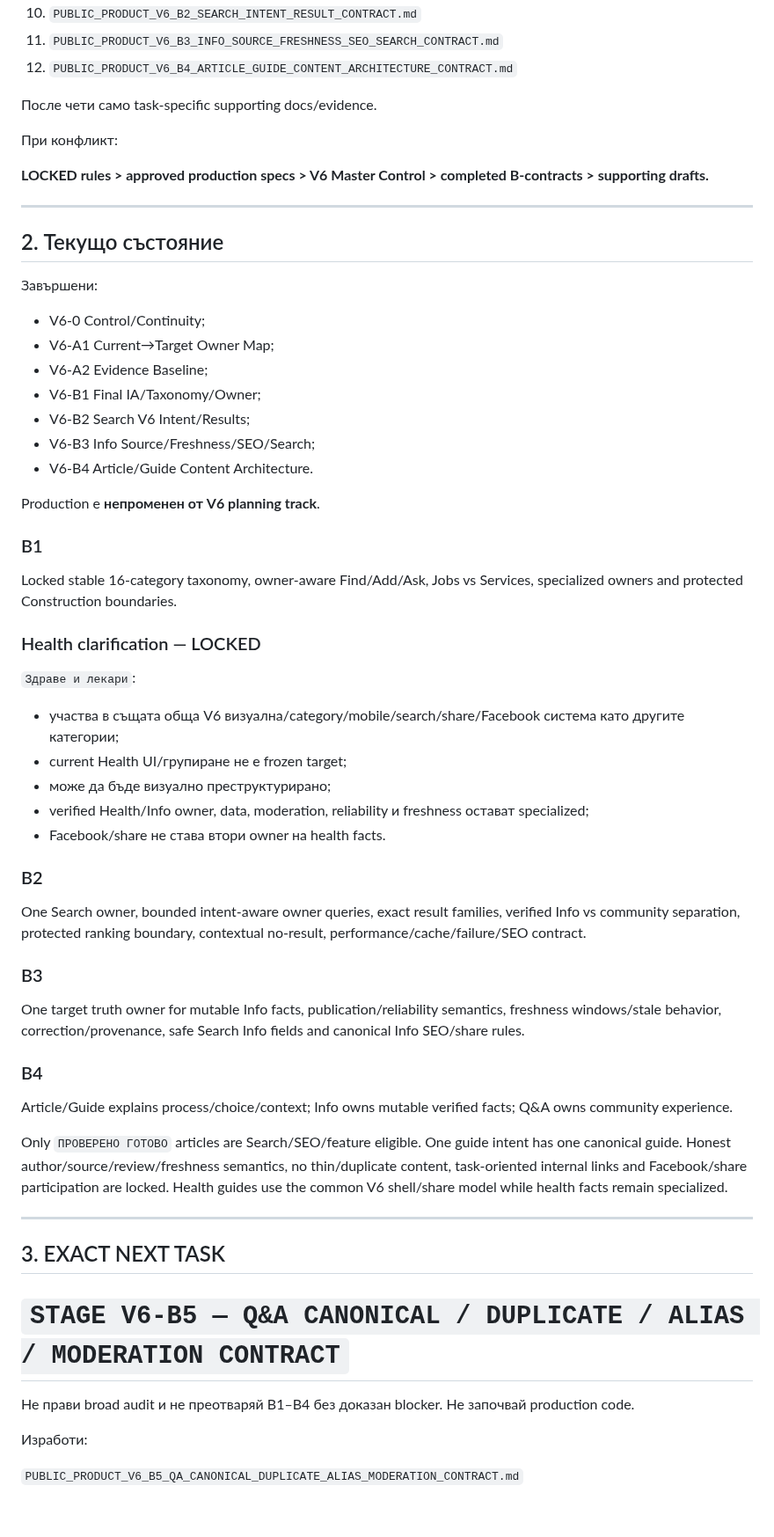
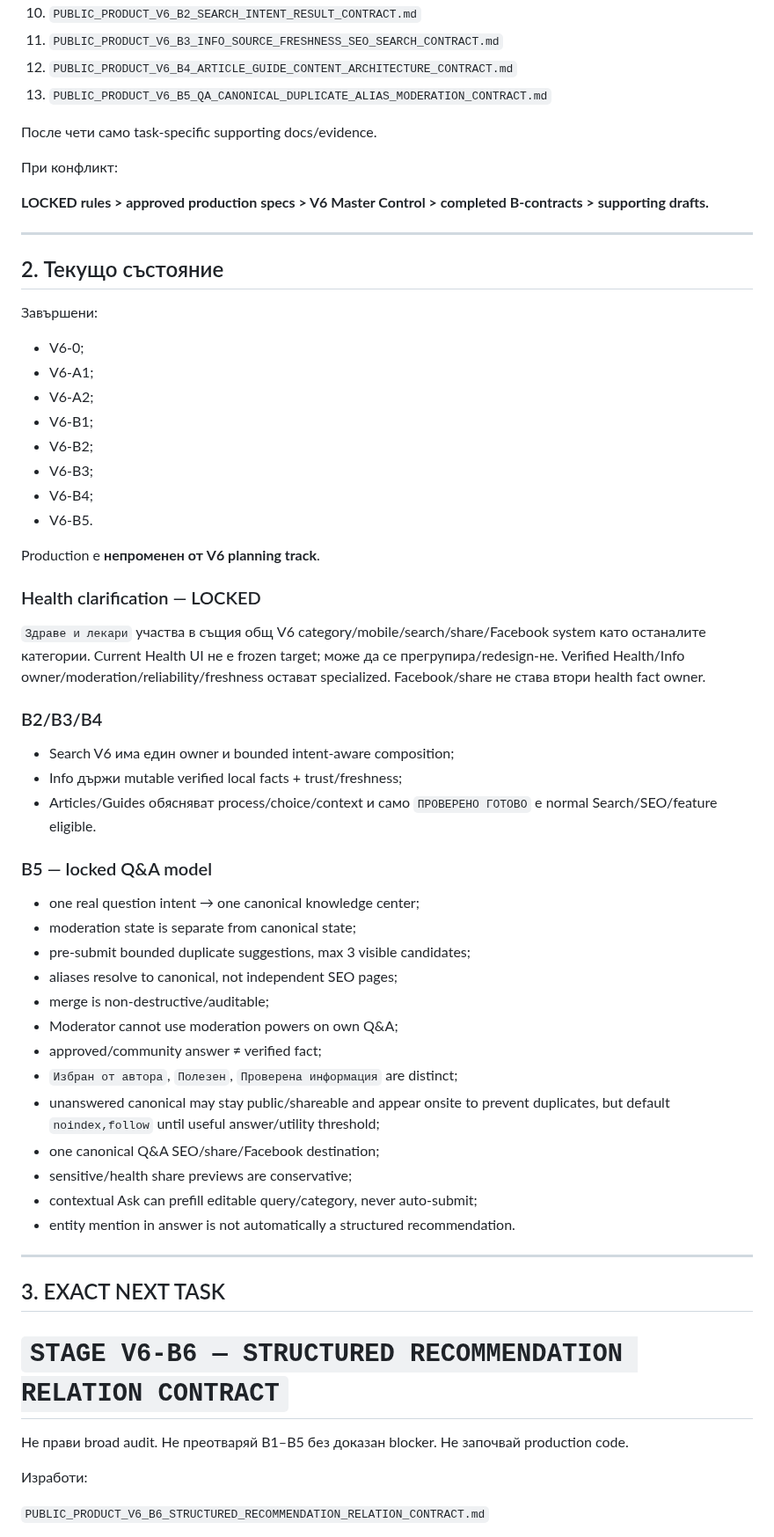
Before and after one commit to Traqnivanov/popitai-lom, a Markdown page: PUBLIC_PRODUCT_V6_NEXT_CHAT_START.md, the part around one of its changes. Shown at 88% size. Rendered like a GitHub page; blank space fills up the shorter version.

```diff
--- a/PUBLIC_PRODUCT_V6_NEXT_CHAT_START.md
+++ b/PUBLIC_PRODUCT_V6_NEXT_CHAT_START.md
@@ -24,6 +24,7 @@ Branch: `v6-product-foundation-draft`
 10. `PUBLIC_PRODUCT_V6_B2_SEARCH_INTENT_RESULT_CONTRACT.md`
 11. `PUBLIC_PRODUCT_V6_B3_INFO_SOURCE_FRESHNESS_SEO_SEARCH_CONTRACT.md`
 12. `PUBLIC_PRODUCT_V6_B4_ARTICLE_GUIDE_CONTENT_ARCHITECTURE_CONTRACT.md`
+13. `PUBLIC_PRODUCT_V6_B5_QA_CANONICAL_DUPLICATE_ALIAS_MODERATION_CONTRACT.md`
 
 После чети само task-specific supporting docs/evidence.
 
@@ -36,52 +37,52 @@ Branch: `v6-product-foundation-draft`
 ## 2. Текущо състояние
 
 Завършени:
-- V6-0 Control/Continuity;
-- V6-A1 Current→Target Owner Map;
-- V6-A2 Evidence Baseline;
-- V6-B1 Final IA/Taxonomy/Owner;
-- V6-B2 Search V6 Intent/Results;
-- V6-B3 Info Source/Freshness/SEO/Search;
-- V6-B4 Article/Guide Content Architecture.
+- V6-0;
+- V6-A1;
+- V6-A2;
+- V6-B1;
+- V6-B2;
+- V6-B3;
+- V6-B4;
+- V6-B5.
 
 Production е **непроменен от V6 planning track**.
 
-### B1
-
-Locked stable 16-category taxonomy, owner-aware Find/Add/Ask, Jobs vs Services, specialized owners and protected Construction boundaries.
-
 ### Health clarification — LOCKED
 
-`Здраве и лекари`:
-- участва в същата обща V6 визуална/category/mobile/search/share/Facebook система като другите категории;
-- current Health UI/групиране не е frozen target;
-- може да бъде визуално преструктурирано;
-- verified Health/Info owner, data, moderation, reliability и freshness остават specialized;
-- Facebook/share не става втори owner на health facts.
+`Здраве и лекари` участва в същия общ V6 category/mobile/search/share/Facebook system като останалите категории. Current Health UI не е frozen target; може да се прегрупира/redesign-не. Verified Health/Info owner/moderation/reliability/freshness остават specialized. Facebook/share не става втори health fact owner.
 
-### B2
+### B2/B3/B4
 
-One Search owner, bounded intent-aware owner queries, exact result families, verified Info vs community separation, protected ranking boundary, contextual no-result, performance/cache/failure/SEO contract.
+- Search V6 има един owner и bounded intent-aware composition;
+- Info държи mutable verified local facts + trust/freshness;
+- Articles/Guides обясняват process/choice/context и само `ПРОВЕРЕНО ГОТОВО` е normal Search/SEO/feature eligible.
 
-### B3
+### B5 — locked Q&A model
 
-One target truth owner for mutable Info facts, publication/reliability semantics, freshness windows/stale behavior, correction/provenance, safe Search Info fields and canonical Info SEO/share rules.
-
-### B4
-
-Article/Guide explains process/choice/context; Info owns mutable verified facts; Q&A owns community experience.
-
-Only `ПРОВЕРЕНО ГОТОВО` articles are Search/SEO/feature eligible. One guide intent has one canonical guide. Honest author/source/review/freshness semantics, no thin/duplicate content, task-oriented internal links and Facebook/share participation are locked. Health guides use the common V6 shell/share model while health facts remain specialized.
+- one real question intent → one canonical knowledge center;
+- moderation state is separate from canonical state;
+- pre-submit bounded duplicate suggestions, max 3 visible candidates;
+- aliases resolve to canonical, not independent SEO pages;
+- merge is non-destructive/auditable;
+- Moderator cannot use moderation powers on own Q&A;
+- approved/community answer ≠ verified fact;
+- `Избран от автора`, `Полезен`, `Проверена информация` are distinct;
+- unanswered canonical may stay public/shareable and appear onsite to prevent duplicates, but default `noindex,follow` until useful answer/utility threshold;
+- one canonical Q&A SEO/share/Facebook destination;
+- sensitive/health share previews are conservative;
+- contextual Ask can prefill editable query/category, never auto-submit;
+- entity mention in answer is not automatically a structured recommendation.
 
 ---
 
 ## 3. EXACT NEXT TASK
 
-# `STAGE V6-B5 — Q&A CANONICAL / DUPLICATE / ALIAS / MODERATION CONTRACT`
+# `STAGE V6-B6 — STRUCTURED RECOMMENDATION RELATION CONTRACT`
 
-Не прави broad audit и не преотваряй B1–B4 без доказан blocker. Не започвай production code.
+Не прави broad audit. Не преотваряй B1–B5 без доказан blocker. Не започвай production code.
 
 Изработи:
 
-`PUBLIC_PRODUCT_V6_B5_QA_CANONICAL_DUPLICATE_ALIAS_MODERATION_CONTRACT.md`
+`PUBLIC_PRODUCT_V6_B6_STRUCTURED_RECOMMENDATION_RELATION_CONTRACT.md`
 
```
Also changed, not shown: other parts of PUBLIC_PRODUCT_V6_NEXT_CHAT_START.md (+33 -38 lines).
